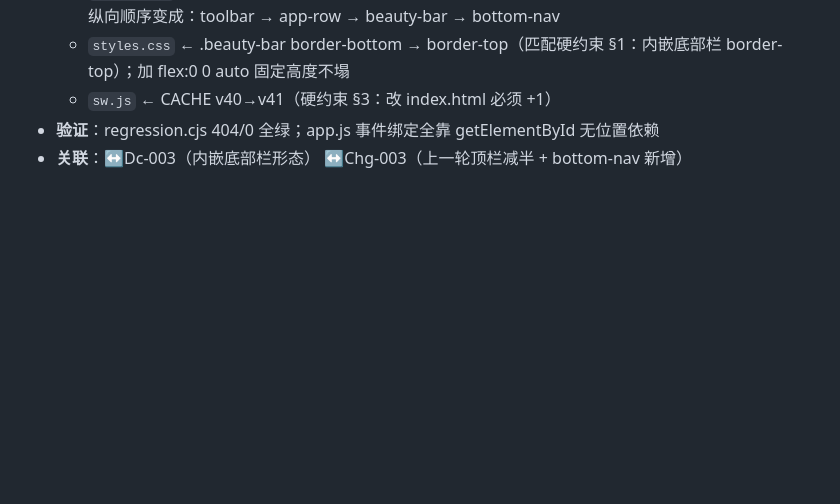
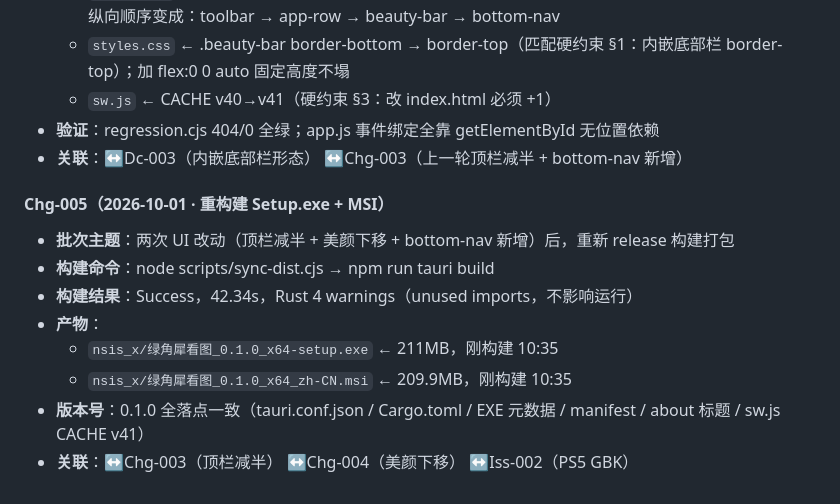
Before and after one commit to stvode-cyber/lvjiaoxi-viewer, a Markdown page: .trae/ledger/changes.md, the part around the change. Drawn GitHub-style; blank space fills up the shorter version.

Commit message:
feat(build): 重构建 Setup.exe + MSI（含顶栏减半 + 美颜下移）
- nsis_x/ 产物已刷新（10:35）
- 台账 Chg-005 追加

```diff
--- a/.trae/ledger/changes.md
+++ b/.trae/ledger/changes.md
@@ -51,3 +51,14 @@
   - `sw.js` ← CACHE v40→v41（硬约束 §3：改 index.html 必须 +1）
 - **验证**：regression.cjs 404/0 全绿；app.js 事件绑定全靠 getElementById 无位置依赖
 - **关联**：↔Dc-003（内嵌底部栏形态） ↔Chg-003（上一轮顶栏减半 + bottom-nav 新增）
+
+#### Chg-005（2026-10-01 · 重构建 Setup.exe + MSI）
+
+- **批次主题**：两次 UI 改动（顶栏减半 + 美颜下移 + bottom-nav 新增）后，重新 release 构建打包
+- **构建命令**：node scripts/sync-dist.cjs → npm run tauri build
+- **构建结果**：Success，42.34s，Rust 4 warnings（unused imports，不影响运行）
+- **产物**：
+  - `nsis_x/绿角犀看图_0.1.0_x64-setup.exe` ← 211MB，刚构建 10:35
+  - `nsis_x/绿角犀看图_0.1.0_x64_zh-CN.msi` ← 209.9MB，刚构建 10:35
+- **版本号**：0.1.0 全落点一致（tauri.conf.json / Cargo.toml / EXE 元数据 / manifest / about 标题 / sw.js CACHE v41）
+- **关联**：↔Chg-003（顶栏减半） ↔Chg-004（美颜下移） ↔Iss-002（PS5 GBK）
```
